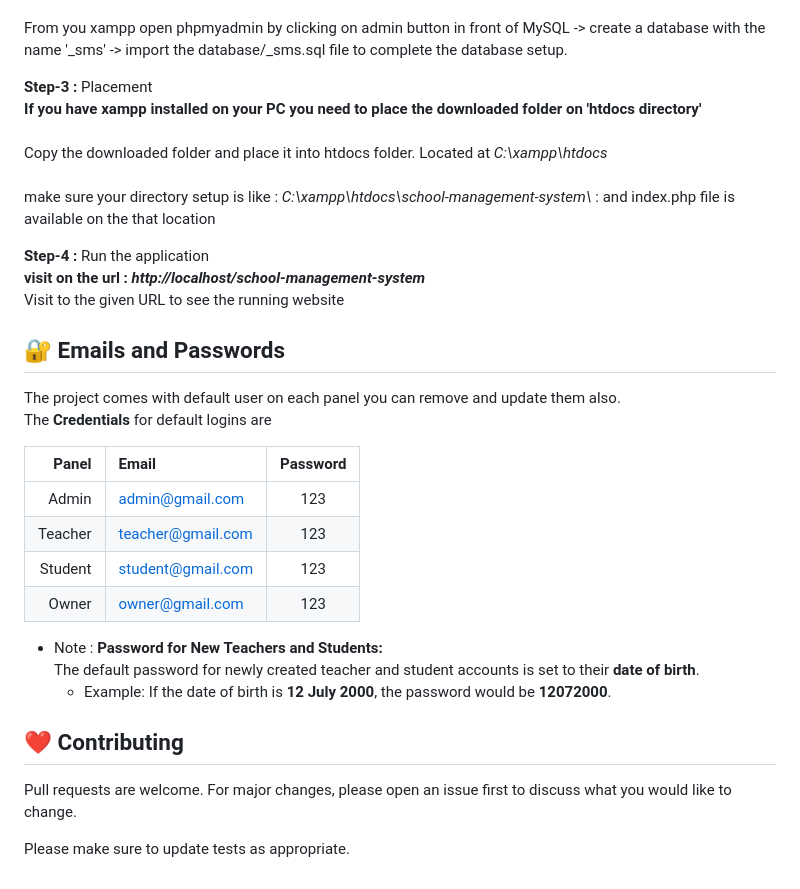
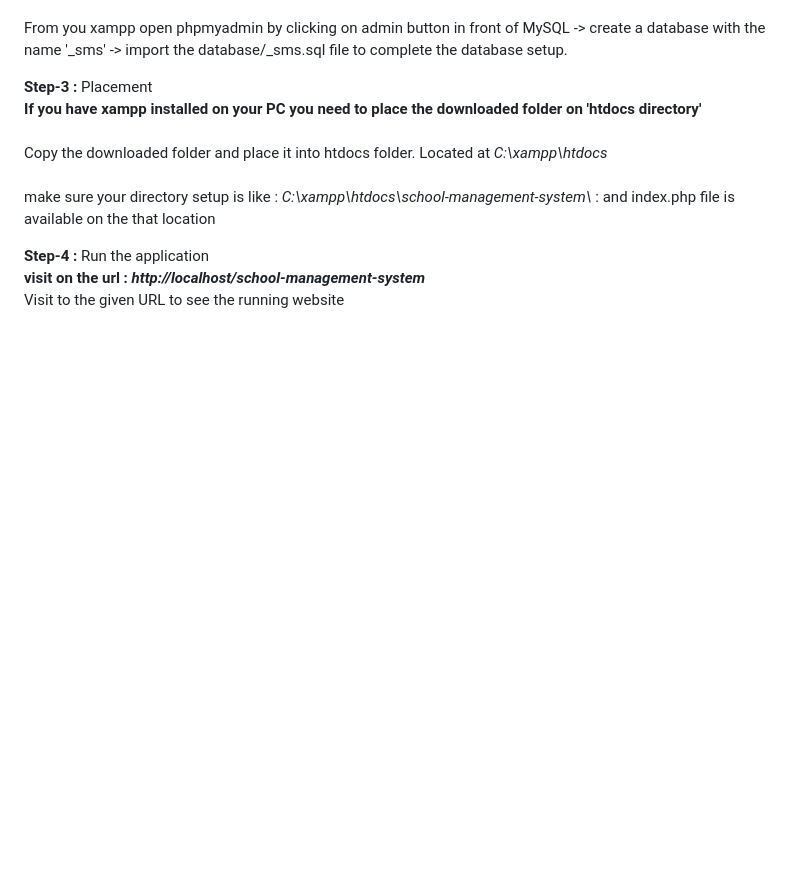
Before and after one commit to Apache-ghost/SMS, a Markdown page: README.md, the part around the change. Drawn GitHub-style; blank space fills up the shorter version.

```diff
--- a/README.md
+++ b/README.md
@@ -118,26 +118,3 @@ PHP School management system developed for schools or small institutes. You can
 <b>Step-4 :</b> Run the application <br>
    <b> visit on the url : <i>http://localhost/school-management-system</i> </b>
    <br> Visit to the given URL to see the running website
-
-## 🔐 Emails and Passwords
-
-The project comes with default user on each panel you can remove and update them also.<br>
-The **Credentials** for default logins are
-
-| Panel   |  Email             | Password |
-| ----:   |  :---------------- | :------: |
-| Admin   | admin@gmail.com    | 123      |
-| Teacher | teacher@gmail.com  | 123      |
-| Student | student@gmail.com  | 123      |
-| Owner   | owner@gmail.com    | 123      |
-
-- Note : **Password for New Teachers and Students:**
-   The default password for newly created teacher and student accounts is set to their **date of birth**.
-   - Example: If the date of birth is **12 July 2000**, the password would be **12072000**.
-
-## ❤️ Contributing
-
-Pull requests are welcome. For major changes, please open an issue first
-to discuss what you would like to change.
-
-Please make sure to update tests as appropriate.
```
